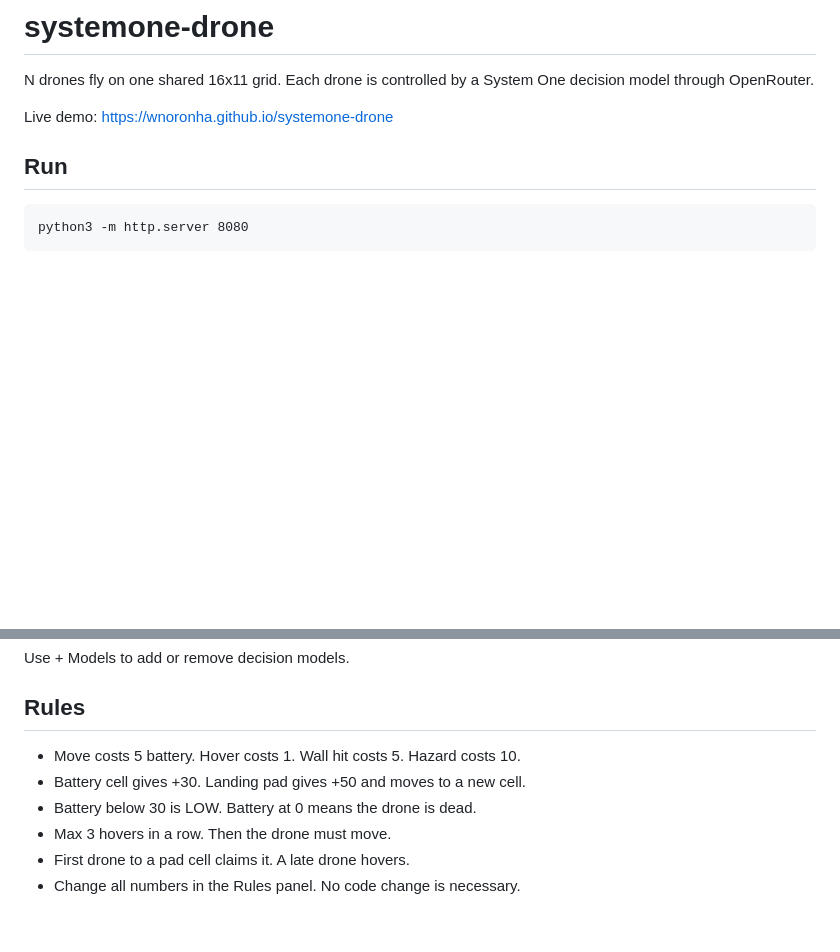
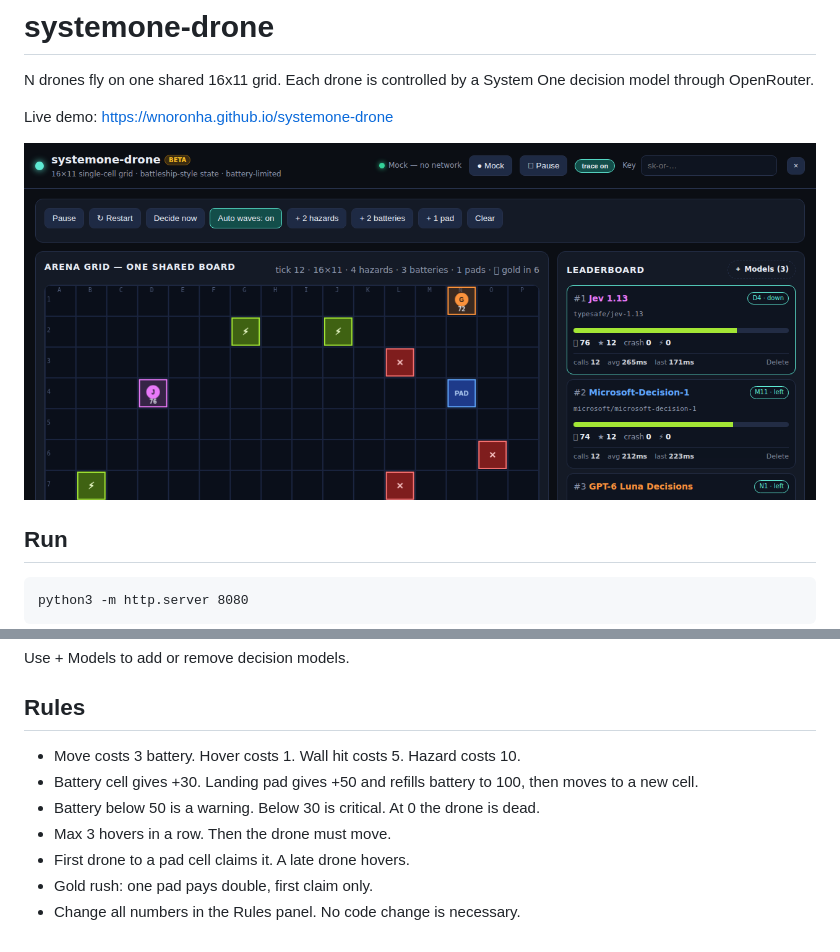
Before and after one commit to wnoronha/systemone-drone, a Markdown page: README.md, 2 parts joined by grey strips. GitHub-like rendering; pictures changed too: demo.png (added); blank space fills up the shorter version.

Commit message:
README refresh with live screenshot

```diff
--- a/README.md
+++ b/README.md
@@ -3,6 +3,8 @@
 N drones fly on one shared 16x11 grid. Each drone is controlled by a System One decision model through OpenRouter.
 
 Live demo: https://wnoronha.github.io/systemone-drone
+
+![systemone-drone arena](demo.png)
 
 ## Run
 
@@ -22,9 +24,10 @@ Use + Models to add or remove decision models.
 
 ## Rules
 
-- Move costs 5 battery. Hover costs 1. Wall hit costs 5. Hazard costs 10.
-- Battery cell gives +30. Landing pad gives +50 and moves to a new cell.
-- Battery below 30 is LOW. Battery at 0 means the drone is dead.
+- Move costs 3 battery. Hover costs 1. Wall hit costs 5. Hazard costs 10.
+- Battery cell gives +30. Landing pad gives +50 and refills battery to 100, then moves to a new cell.
+- Battery below 50 is a warning. Below 30 is critical. At 0 the drone is dead.
 - Max 3 hovers in a row. Then the drone must move.
 - First drone to a pad cell claims it. A late drone hovers.
+- Gold rush: one pad pays double, first claim only.
 - Change all numbers in the Rules panel. No code change is necessary.
```
